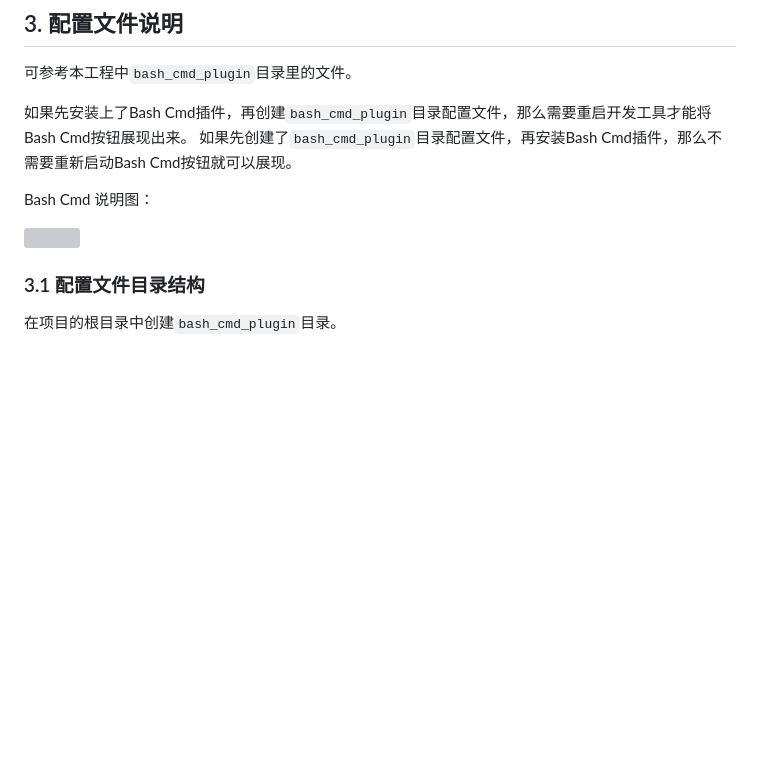
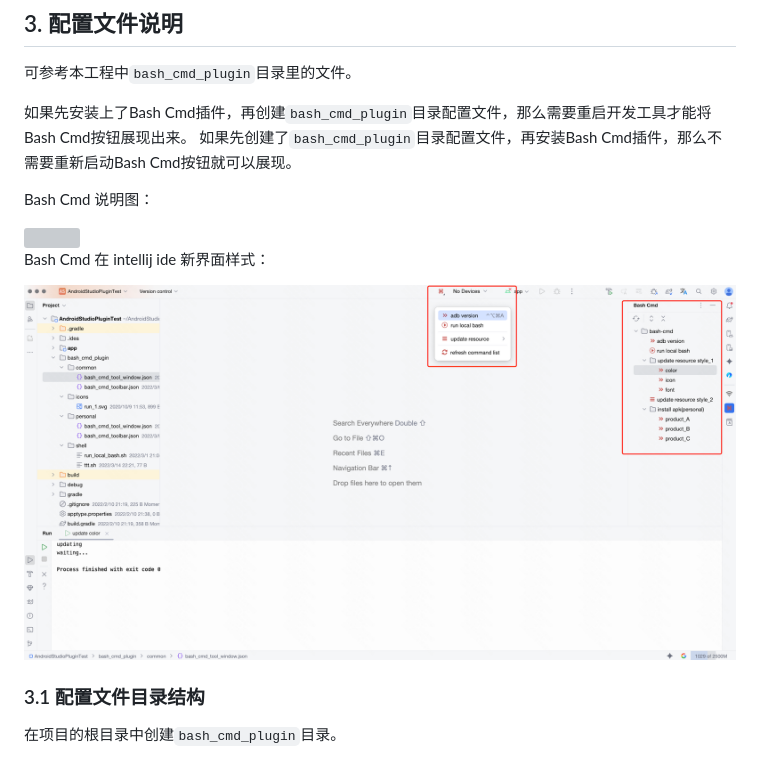
Before and after one commit to ljg-7f/BashCmd, a Markdown page: README_CN.md, the part around the change. GitHub-like rendering; pictures changed too: img/bash_cmd_info_new_ui.png (added); blank space fills up the shorter version; grey boxes are pictures that could not be loaded.

Commit message:
adapt intellij ide new ui version

```diff
--- a/README_CN.md
+++ b/README_CN.md
@@ -22,6 +22,10 @@
 Bash Cmd 说明图：
 
 <img src="img/bash_cmd_info.png"/>
+
+Bash Cmd 在 intellij ide 新界面样式：
+
+<img src="img/bash_cmd_info_new_ui.png"/>
 
 ### 3.1 配置文件目录结构
 
```
Also changed, not shown: README.md (+4 -0 lines), 17 other files.
